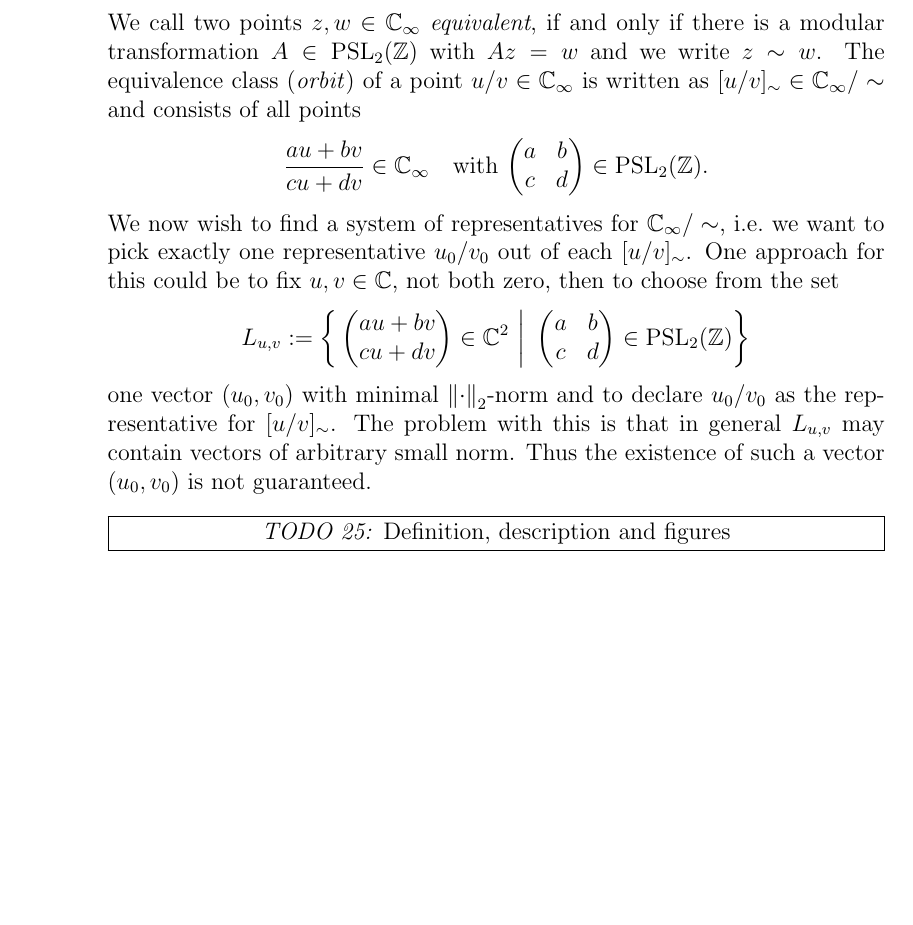
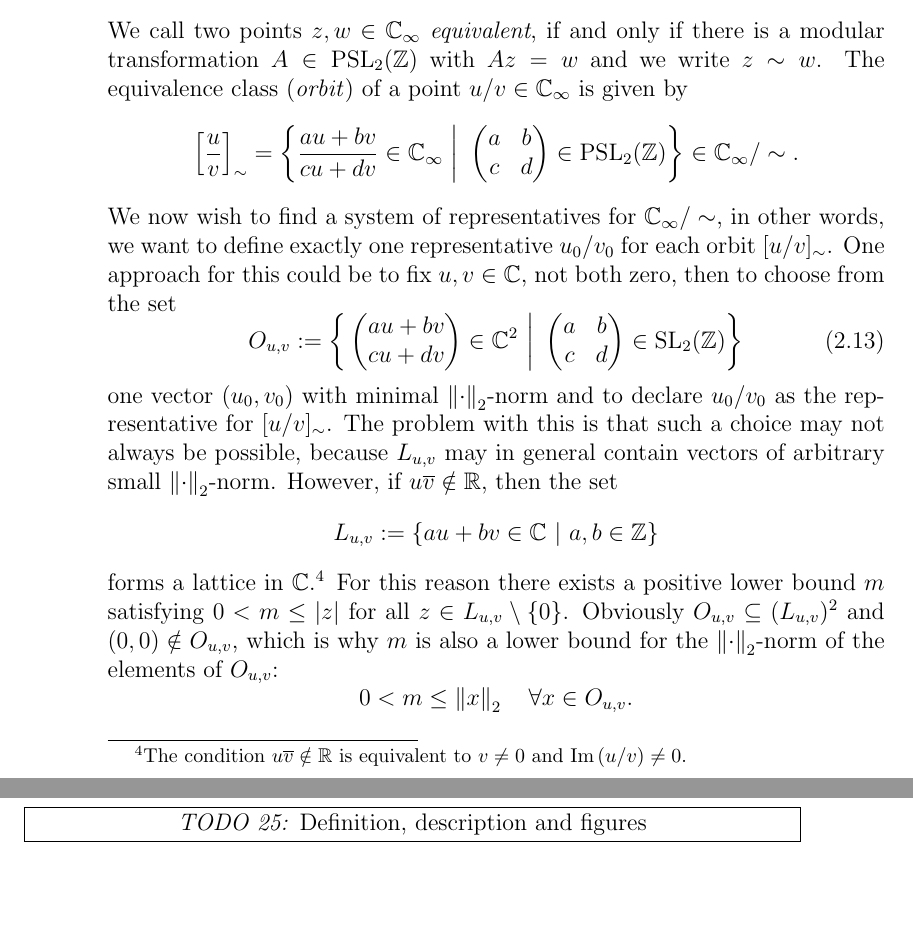
Before and after one commit to RafaelMri/ModularGroup, a LaTeX document (tex/main.tex, which reads tex/sub-fundomtess.tex): part of page 34 of 43 before the commit and two parts of pages 34 and 37 of 43 after it, the two joined at a grey line, cut so that both start at the same text, the shorter picture padded with empty space. Compiled offline with LaTeX, dvips and Ghostscript; the source files are stored in an older character set and shown here as Unicode.

Commit message:
fundomtess: added argument for existence of representative with minimal norm

```diff
--- a/tex/sub-fundomtess.tex
+++ b/tex/sub-fundomtess.tex
@@ -7,15 +7,24 @@ For the following it will be convenient to write modular transformations in matr
 \label{eqn_ModGrpAction}
 A \ \frac{u}{v} := \frac{a u + b v}{c u + d v}
 \end{equation}
-We call two points $z, w \in \EC$ \emph{equivalent}, if and only if there is a modular transformation $A \in \PSL{\Z}$ with $A z = w$ and we write  $z \sim w$. The equivalence class (\emph{orbit}) of a point $u/v \in \EC$ is written as $[u/v]_\sim \in \EC/\sim$ and consists of all points
+We call two points $z, w \in \EC$ \emph{equivalent}, if and only if there is a modular transformation $A \in \PSL{\Z}$ with $A z = w$ and we write  $z \sim w$. The equivalence class (\emph{orbit}) of a point $u/v \in \EC$ is given by
 \begin{equation*}
-\frac{a u + b v}{c u + d v} \in \EC \quad \text{with }{\mat{a}{b}{c}{d} \in \PSL{\Z}}.
+\left[\frac{u}{v}\right]_\sim =
+\setdefsz{\bigg}{\frac{a u + b v}{c u + d v} \in \EC}{\mat{a}{b}{c}{d} \in \PSL{\Z}} \in \EC / \sim.
 \end{equation*}
-We now wish to find a system of representatives for $\EC/\sim$, \ie we want to pick exactly one representative $u_0/v_0$ out of each $[u/v]_\sim$. One approach for this could be to fix $u,v \in \C$, not both zero, then to choose from the set
+We now wish to find a system of representatives for $\EC/\sim$, in other words, we want to define exactly one representative $u_0/v_0$ for each orbit $[u/v]_\sim$. One approach for this could be to fix $u,v \in \C$, not both zero, then to choose from the set
+\begin{equation}
+\label{eqn_FunDomLuv}
+O_{u,v} := \setdefsz{\bigg}{\cvec{a u + b v}{c u + d v} \in \C^2}{\mat{a}{b}{c}{d} \in \SL{\Z}}
+\end{equation}
+one vector $(u_0, v_0)$ with minimal $\eucnorm{\cdot}$-norm and to declare $u_0/v_0$ as the representative for $[u/v]_\sim$. The problem with this is that such a choice may not always be possible, because $L_{u,v}$ may in general contain vectors of arbitrary small $\eucnorm{\cdot}$-norm. However, if $u \conj{v} \notin \R$,  then the set
 \begin{equation*}
-L_{u,v} := \setdefsz{\bigg}{\cvec{a u + b v}{c u + d v} \in \C^2}{\mat{a}{b}{c}{d} \in \PSL{\Z}}
+L_{u,v} := \setdef{a u + b v \in \C}{a,b \in \Z}
 \end{equation*}
-one vector $(u_0, v_0)$ with minimal $\eucnorm{\cdot}$-norm and to declare $u_0/v_0$ as the representative for $[u/v]_\sim$. The problem with this is that in general $L_{u,v}$ may contain vectors of arbitrary small norm. Thus the existence of such a vector $(u_0, v_0)$ is not guaranteed.
+forms a lattice in $\C$.\footnote{The condition $u \conj{v} \notin \R$ is equivalent to $v \ne 0$ and $\Im{u/v} \ne 0$.} For this reason there exists a positive lower bound $m$ satisfying $0 < m \le \abs{z}$ for all $z \in L_{u,v} \setminus \{0\}$. Obviously $O_{u,v} \subseteq (L_{u,v})^2$ and $(0,0) \notin O_{u,v}$, which is why $m$ is also a lower bound for the $\eucnorm{\cdot}$-norm of the elements of $O_{u,v}$:
+\begin{equation*}
+0 < m \le \eucnorm{x} \quad \forall x \in O_{u,v}.
+\end{equation*}
 
 \begin{figure}
 \centering
```
Also changed, not shown: 1 other file.
